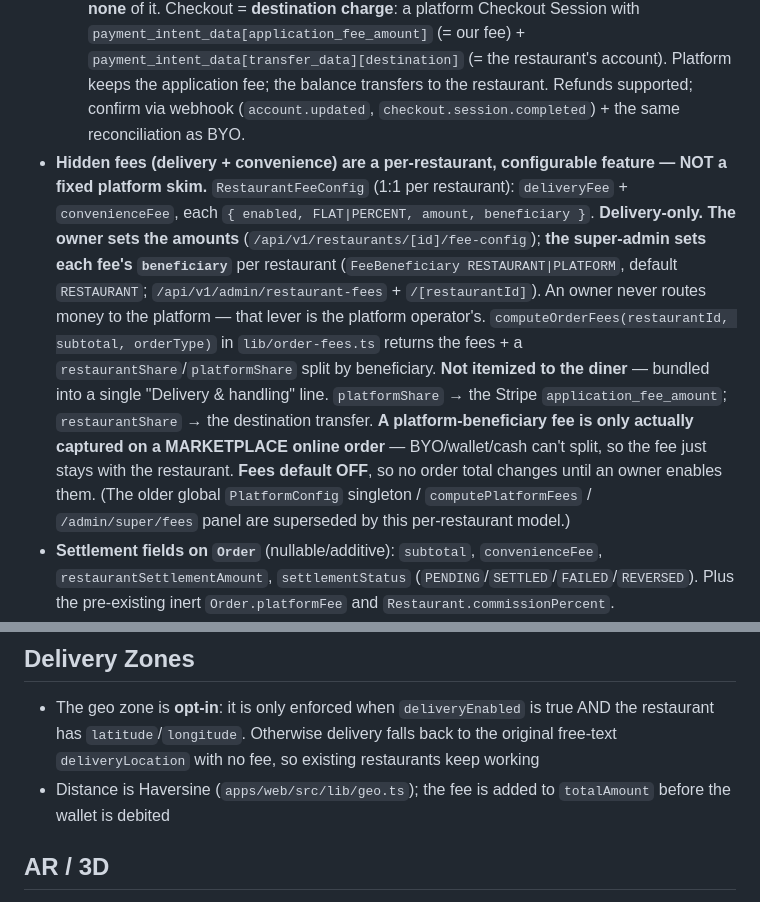
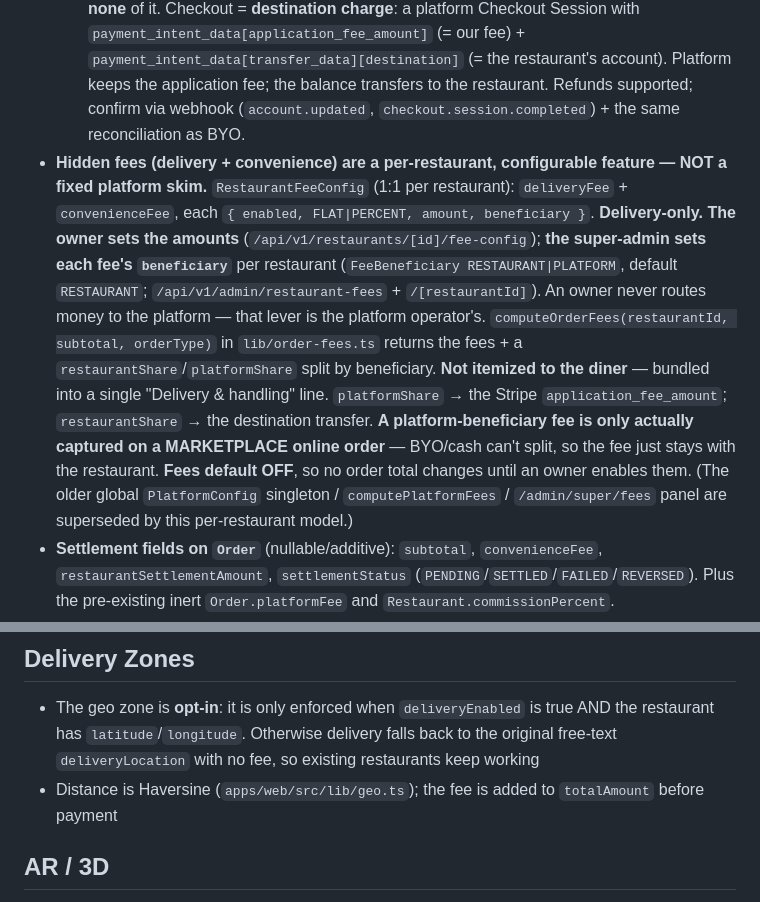
Before and after one commit to parthav15/OrderKaro, a Markdown page: CLAUDE.md, 2 parts joined by grey strips. Rendered like a GitHub page.

```diff
--- a/CLAUDE.md
+++ b/CLAUDE.md
@@ -110,7 +110,7 @@ The payment model is moving from **BYO-direct** (diners pay each restaurant's ow
 - **Two settlement rails, chosen by `Restaurant.country`:**
   - **India → Cashfree Easy Split — DEFERRED / BLOCKED.** Prereqs on the platform's Cashfree account: (1) **KYC complete**, (2) **Easy Split feature activated** (must be requested from Cashfree; OFF by default), (3) `CASHFREE_PLATFORM_APP_ID` / `CASHFREE_PLATFORM_SECRET`. Test keys are already in `.env`, but Easy Split is **not activated**, so `createCashfreeVendor` 4xxs — this is the blocker, not the code. Restaurants onboard as **vendors** (`cashfreeVendorId`, `vendorKycStatus`, payout PAN/bank/UPI encrypted via `secure-store`); split via `order_splits` on the platform-collected order (restaurant keeps subtotal, platform keeps fees). No webhook/refund API (poll `fetchStatus`, reconcile).
   - **Abroad → Stripe Connect — being built now, testable immediately in Stripe TEST mode** (no KYC/activation gate; `STRIPE_SECRET_KEY`/`STRIPE_PUBLISHABLE_KEY`/`STRIPE_WEBHOOK_SECRET` test keys in `.env`). Restaurants = **Express connected accounts** (`stripeAccountId`; live status from Stripe's `account`: `stripeChargesEnabled`/`stripePayoutsEnabled`/`stripeDetailsSubmitted`), onboarded via **Stripe-hosted account links** — Stripe collects the bank/KYC, we store **none** of it. Checkout = **destination charge**: a platform Checkout Session with `payment_intent_data[application_fee_amount]` (= our fee) + `payment_intent_data[transfer_data][destination]` (= the restaurant's account). Platform keeps the application fee; the balance transfers to the restaurant. Refunds supported; confirm via webhook (`account.updated`, `checkout.session.completed`) + the same reconciliation as BYO.
-- **Hidden fees (delivery + convenience) are a per-restaurant, configurable feature — NOT a fixed platform skim.** `RestaurantFeeConfig` (1:1 per restaurant): `deliveryFee` + `convenienceFee`, each `{ enabled, FLAT|PERCENT, amount, beneficiary }`. **Delivery-only.** **The owner sets the amounts** (`/api/v1/restaurants/[id]/fee-config`); **the super-admin sets each fee's `beneficiary`** per restaurant (`FeeBeneficiary RESTAURANT|PLATFORM`, default `RESTAURANT`; `/api/v1/admin/restaurant-fees` + `/[restaurantId]`). An owner never routes money to the platform — that lever is the platform operator's. `computeOrderFees(restaurantId, subtotal, orderType)` in `lib/order-fees.ts` returns the fees + a `restaurantShare`/`platformShare` split by beneficiary. **Not itemized to the diner** — bundled into a single "Delivery & handling" line. `platformShare` → the Stripe `application_fee_amount`; `restaurantShare` → the destination transfer. **A platform-beneficiary fee is only actually captured on a MARKETPLACE online order** — BYO/wallet/cash can't split, so the fee just stays with the restaurant. **Fees default OFF**, so no order total changes until an owner enables them. (The older global `PlatformConfig` singleton / `computePlatformFees` / `/admin/super/fees` panel are superseded by this per-restaurant model.)
+- **Hidden fees (delivery + convenience) are a per-restaurant, configurable feature — NOT a fixed platform skim.** `RestaurantFeeConfig` (1:1 per restaurant): `deliveryFee` + `convenienceFee`, each `{ enabled, FLAT|PERCENT, amount, beneficiary }`. **Delivery-only.** **The owner sets the amounts** (`/api/v1/restaurants/[id]/fee-config`); **the super-admin sets each fee's `beneficiary`** per restaurant (`FeeBeneficiary RESTAURANT|PLATFORM`, default `RESTAURANT`; `/api/v1/admin/restaurant-fees` + `/[restaurantId]`). An owner never routes money to the platform — that lever is the platform operator's. `computeOrderFees(restaurantId, subtotal, orderType)` in `lib/order-fees.ts` returns the fees + a `restaurantShare`/`platformShare` split by beneficiary. **Not itemized to the diner** — bundled into a single "Delivery & handling" line. `platformShare` → the Stripe `application_fee_amount`; `restaurantShare` → the destination transfer. **A platform-beneficiary fee is only actually captured on a MARKETPLACE online order** — BYO/cash can't split, so the fee just stays with the restaurant. **Fees default OFF**, so no order total changes until an owner enables them. (The older global `PlatformConfig` singleton / `computePlatformFees` / `/admin/super/fees` panel are superseded by this per-restaurant model.)
 - **Settlement fields on `Order`** (nullable/additive): `subtotal`, `convenienceFee`, `restaurantSettlementAmount`, `settlementStatus` (`PENDING`/`SETTLED`/`FAILED`/`REVERSED`). Plus the pre-existing inert `Order.platformFee` and `Restaurant.commissionPercent`.
 - **Status:**
   - ✅ **Phase 1 (built, deployed, inert):** schema; `lib/platform-fees.ts`; super-admin fee config API + panel; Cashfree `createCashfreeVendor` (`lib/payments/cashfree-vendor.ts`); owner payout-onboarding API (`api/v1/restaurants/[id]/marketplace-onboarding`) + UI (web `components/admin/marketplace-onboarding-card.tsx`, mobile `src/components/payout-onboarding.tsx`).
@@ -119,7 +119,7 @@ The payment model is moving from **BYO-direct** (diners pay each restaurant's ow
 ## Delivery Zones
 
 - The geo zone is **opt-in**: it is only enforced when `deliveryEnabled` is true AND the restaurant has `latitude`/`longitude`. Otherwise delivery falls back to the original free-text `deliveryLocation` with no fee, so existing restaurants keep working
-- Distance is Haversine (`apps/web/src/lib/geo.ts`); the fee is added to `totalAmount` before the wallet is debited
+- Distance is Haversine (`apps/web/src/lib/geo.ts`); the fee is added to `totalAmount` before payment
 
 ## AR / 3D
 
```
Also changed, not shown: other parts of CLAUDE.md (+3 -3 lines).
